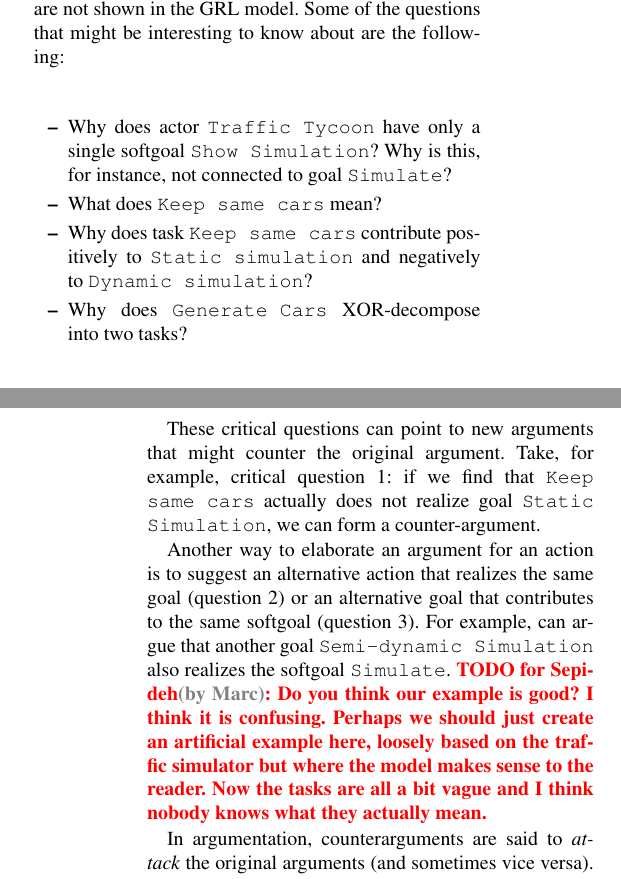
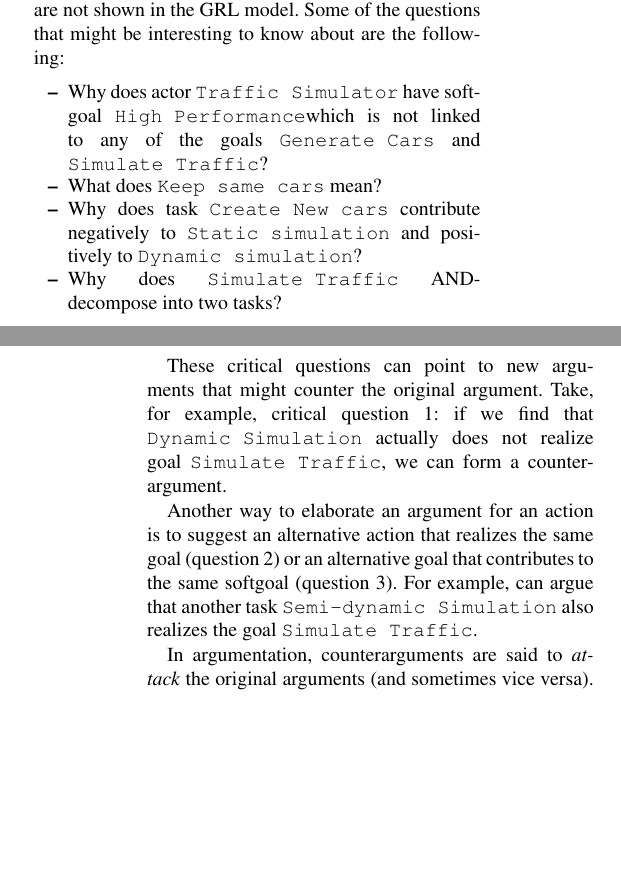
Before and after one commit to marcvanzee/REJ, a LaTeX thesis (main.tex, which reads background.tex): two parts of the columns of pages 4 and 6 of 30, joined at a grey line, cut so that both start at the same text, the shorter picture padded with empty space. Compiled offline with pdfLaTeX.

Commit message:
Section 1, 2 and the example

```diff
--- a/background.tex
+++ b/background.tex
@@ -41,9 +43,9 @@
 The GRL model in Figure~\ref{fig:example-small} shows the softgoals, goals, tasks and the relationship between the different intentional elements in the model. However, the rationales and arguments behind certain intentional elements are not shown in the GRL model. Some of the questions that might be interesting to know about are the following:
 
 \begin{itemize}
-	\item Why does actor \texttt{Traffic Tycoon} have only a single softgoal \texttt{Show Simulation}? Why is this, for instance, not connected to goal \texttt{Simulate}? %SG: I changed this question but let me know if you want to change them back and then change the graph.
+	\item Why does actor \texttt{Traffic Simulator} have softgoal \texttt{High Performance}which is not linked to any of the goals \texttt{Generate Cars} and \texttt{Simulate Traffic}? %SG: I changed this question but let me know if you want to change them back and then change the graph.
 	\item What does \texttt{Keep same cars} mean?
-	\item Why does task \texttt{Keep same cars} contribute positively to \texttt{Static simulation} and negatively to \texttt{Dynamic simulation}?
-	\item Why does \texttt{Generate Cars} XOR-decompose into two tasks?
+	\item Why does task \texttt{Create New cars} contribute negatively to \texttt{Static simulation} and positively to \texttt{Dynamic simulation}?
+	\item Why does \texttt{Simulate Traffic} AND-decompose into two tasks?
 \end{itemize}
 
@@ -85,10 +88,10 @@
 \item Is the softgoal indeed a legitimate softgoal?
 \end{enumerate}
 
-These critical questions can point to new arguments that might counter the original argument. Take, for example, critical question 1: if we find that  \texttt{Keep same cars} actually does not realize goal \texttt{Static Simulation}, we can form a counter-argument. %SG:placeholder for the examples.
+These critical questions can point to new arguments that might counter the original argument. Take, for example, critical question 1: if we find that  \texttt{Dynamic Simulation} actually does not realize goal \texttt{Simulate Traffic}, we can form a counter-argument.
 
-Another way to elaborate an argument for an action is to suggest an alternative action that realizes the same goal (question 2) or an alternative goal that contributes to the same softgoal (question 3). For example,  can argue that another goal \texttt{Semi-dynamic Simulation} also realizes the softgoal \texttt{Simulate}.
-\todo{Marc}{Sepideh}{Do you think our example is good? I think it is confusing. Perhaps we should just create an artificial example here, loosely based on the traffic simulator but where the model makes sense to the reader. Now the tasks are all a bit vague and I think nobody knows what they actually mean.}
+Another way to elaborate an argument for an action is to suggest an alternative action that realizes the same goal (question 2) or an alternative goal that contributes to the same softgoal (question 3). For example,  can argue that another task \texttt{Semi-dynamic Simulation} also realizes the goal \texttt{Simulate Traffic}.
+%\todo{Marc}{Sepideh}{Do you think our example is good? I think it is confusing. Perhaps we should just create an artificial example here, loosely based on the traffic simulator but where the model makes sense to the reader. Now the tasks are all a bit vague and I think nobody knows what they actually mean.}
 
 In argumentation, counterarguments are said to \emph{attack} the original arguments (and sometimes vice versa). In the work of Atkinson et al.~\cite{atkinson2007}, arguments and their attacks are captured as an \emph{argumentation framework} of arguments and attack relations as introduced by Dung~\cite{Dung1995}. Given an argumentation framework, once can compute very precisely which arguments are accepted and which are rejected.
 
```
Also changed, not shown: img/Example1.png, main.pdf, background.tex (19 more changed lines), 1 other file.
